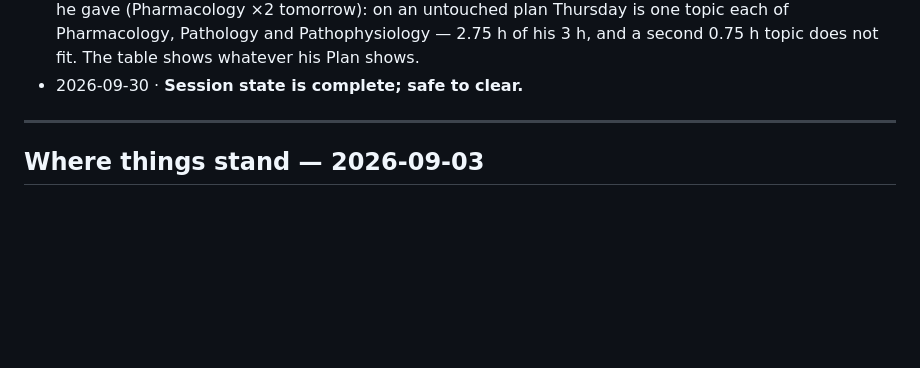
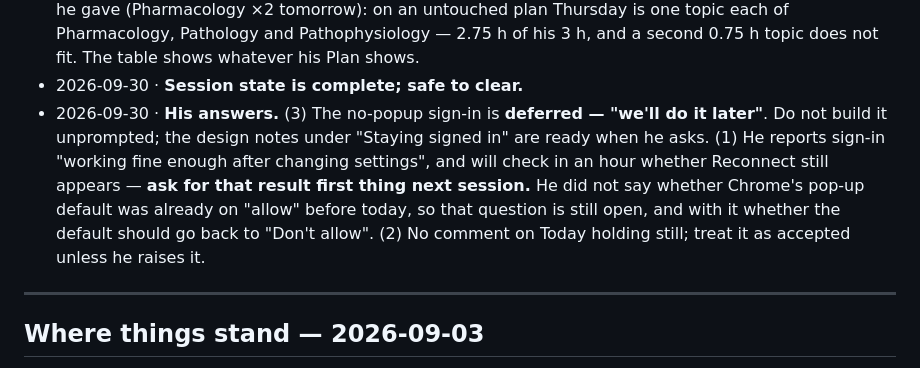
Before and after one commit to kadzidrogalinasdraven/study-planner, a Markdown page: CLAUDE.md, the part around the change. Rendered like a GitHub page; blank space fills up the shorter version.

Commit message:
Log Linas's answers: sign-in rebuild deferred, pop-up check pending
Co-Authored-By: Claude Fable 5.1 <noreply@anthropic.com>

```diff
--- a/CLAUDE.md
+++ b/CLAUDE.md
@@ -1477,6 +1477,13 @@ Propedeutics of Surgery, Neurobehavioral sciences, Radiological Anatomy) are abs
   one topic each of Pharmacology, Pathology and Pathophysiology — 2.75 h of his 3 h, and a second
   0.75 h topic does not fit. The table shows whatever his Plan shows.
 - 2026-09-30 · **Session state is complete; safe to clear.**
+- 2026-09-30 · **His answers.** (3) The no-popup sign-in is **deferred — "we'll do it later"**.
+  Do not build it unprompted; the design notes under "Staying signed in" are ready when he asks.
+  (1) He reports sign-in "working fine enough after changing settings", and will check in an
+  hour whether Reconnect still appears — **ask for that result first thing next session.** He did
+  not say whether Chrome's pop-up default was already on "allow" before today, so that question
+  is still open, and with it whether the default should go back to "Don't allow". (2) No comment
+  on Today holding still; treat it as accepted unless he raises it.
 
 ---
 
```
